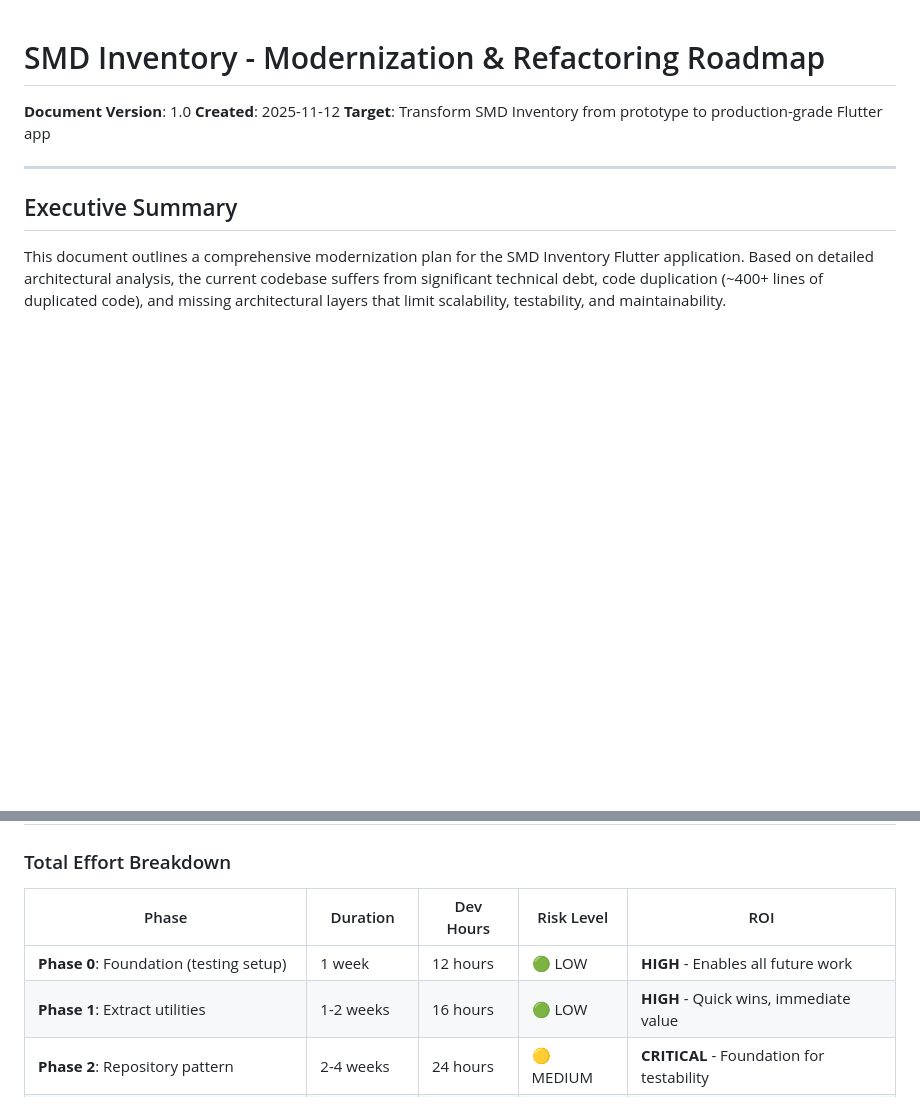
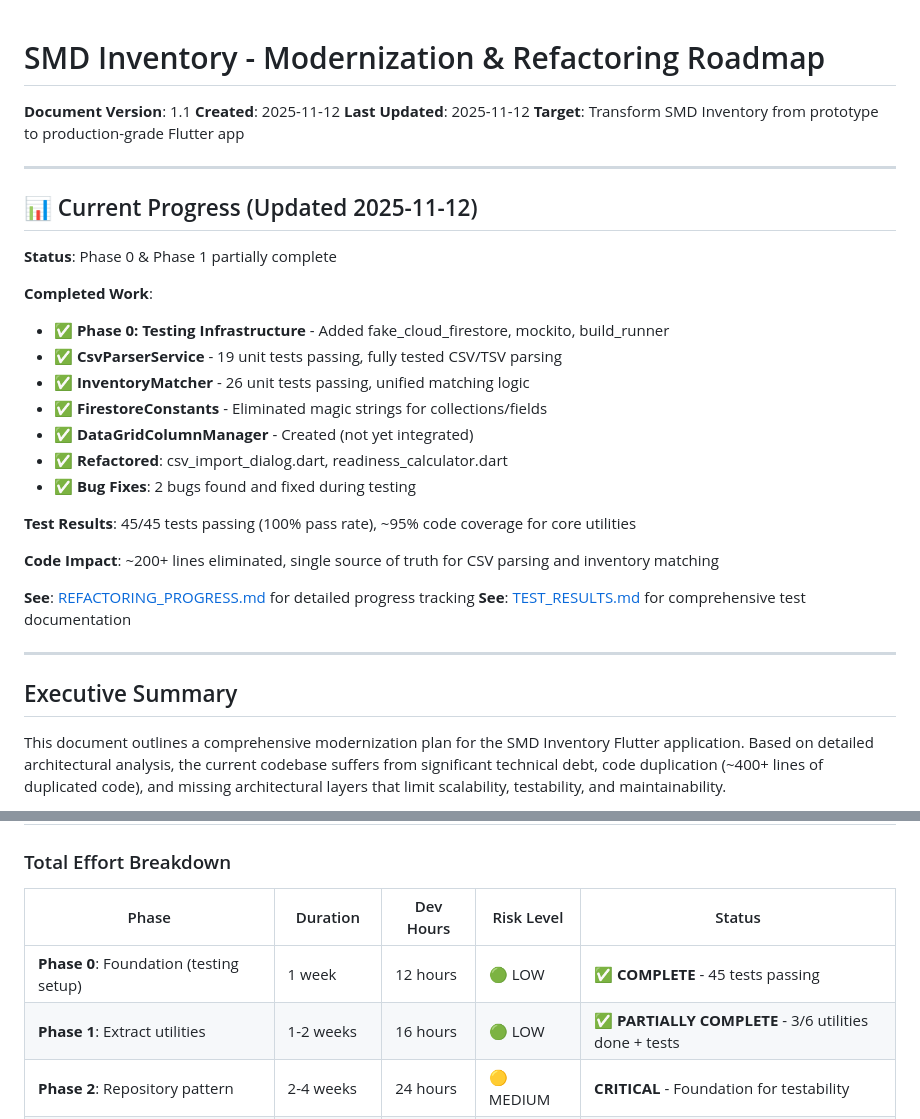
Before and after one commit to DrewBrandt/smd_inv, a Markdown page: MODERNIZATION_ROADMAP.md, 2 parts joined by grey strips. Drawn GitHub-style; blank space fills up the shorter version.

```diff
--- a/MODERNIZATION_ROADMAP.md
+++ b/MODERNIZATION_ROADMAP.md
@@ -1,8 +1,31 @@
 # SMD Inventory - Modernization & Refactoring Roadmap
 
-**Document Version**: 1.0
+**Document Version**: 1.1
 **Created**: 2025-11-12
+**Last Updated**: 2025-11-12
 **Target**: Transform SMD Inventory from prototype to production-grade Flutter app
+
+---
+
+## 📊 Current Progress (Updated 2025-11-12)
+
+**Status**: Phase 0 & Phase 1 partially complete
+
+**Completed Work**:
+- ✅ **Phase 0: Testing Infrastructure** - Added fake_cloud_firestore, mockito, build_runner
+- ✅ **CsvParserService** - 19 unit tests passing, fully tested CSV/TSV parsing
+- ✅ **InventoryMatcher** - 26 unit tests passing, unified matching logic
+- ✅ **FirestoreConstants** - Eliminated magic strings for collections/fields
+- ✅ **DataGridColumnManager** - Created (not yet integrated)
+- ✅ **Refactored**: csv_import_dialog.dart, readiness_calculator.dart
+- ✅ **Bug Fixes**: 2 bugs found and fixed during testing
+
+**Test Results**: 45/45 tests passing (100% pass rate), ~95% code coverage for core utilities
+
+**Code Impact**: ~200+ lines eliminated, single source of truth for CSV parsing and inventory matching
+
+**See**: [REFACTORING_PROGRESS.md](REFACTORING_PROGRESS.md) for detailed progress tracking
+**See**: [TEST_RESULTS.md](TEST_RESULTS.md) for comprehensive test documentation
 
 ---
 
@@ -2473,10 +2504,10 @@ Future<void> main() async {
 
 ### Total Effort Breakdown
 
-| Phase | Duration | Dev Hours | Risk Level | ROI |
-|-------|----------|-----------|------------|-----|
-| **Phase 0**: Foundation (testing setup) | 1 week | 12 hours | 🟢 LOW | **HIGH** - Enables all future work |
-| **Phase 1**: Extract utilities | 1-2 weeks | 16 hours | 🟢 LOW | **HIGH** - Quick wins, immediate value |
+| Phase | Duration | Dev Hours | Risk Level | Status |
+|-------|----------|-----------|------------|--------|
+| **Phase 0**: Foundation (testing setup) | 1 week | 12 hours | 🟢 LOW | ✅ **COMPLETE** - 45 tests passing |
+| **Phase 1**: Extract utilities | 1-2 weeks | 16 hours | 🟢 LOW | ✅ **PARTIALLY COMPLETE** - 3/6 utilities done + tests |
 | **Phase 2**: Repository pattern | 2-4 weeks | 24 hours | 🟡 MEDIUM | **CRITICAL** - Foundation for testability |
 | **Phase 3**: Riverpod state management | 4-7 weeks | 30 hours | 🟡 MEDIUM | **CRITICAL** - Scalable state |
 | **Phase 4**: Service layer | 7-9 weeks | 32 hours | 🟡 MEDIUM | **HIGH** - Testable business logic |
```
Also changed, not shown: other parts of MODERNIZATION_ROADMAP.md (+37 -29 lines), REFACTORING_PROGRESS.md (+84 -44 lines).
